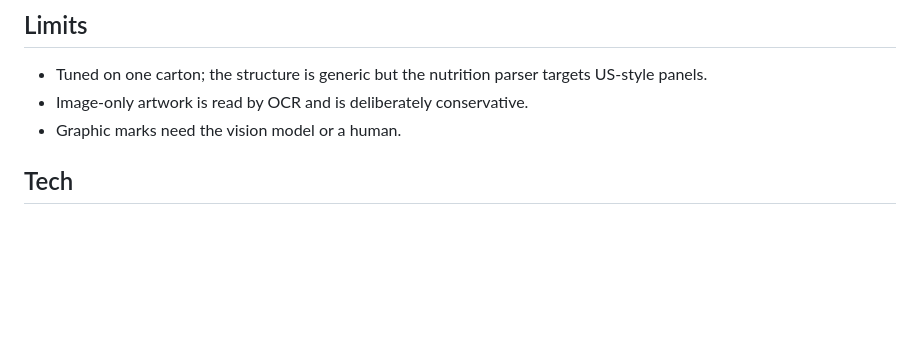
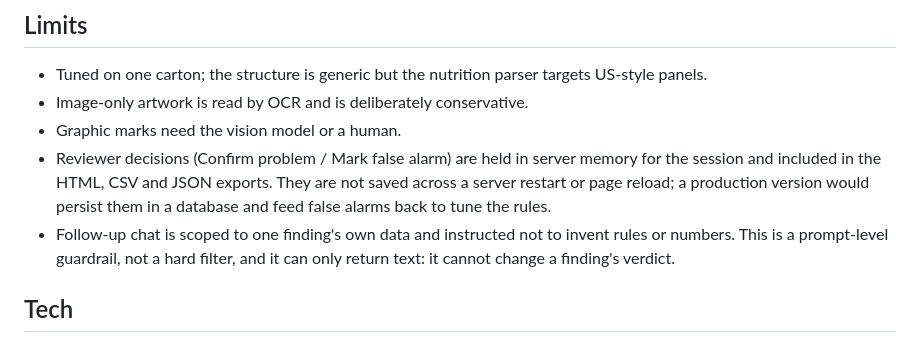
Before and after one commit to vini-dapooh/GreenLight12, a Markdown page: docs/SUBMISSION.md, the part around the change. Drawn GitHub-style; blank space fills up the shorter version.

```diff
--- a/docs/SUBMISSION.md
+++ b/docs/SUBMISSION.md
@@ -22,6 +22,8 @@
 - Tuned on one carton; the structure is generic but the nutrition parser targets US-style panels.
 - Image-only artwork is read by OCR and is deliberately conservative.
 - Graphic marks need the vision model or a human.
+- Reviewer decisions (Confirm problem / Mark false alarm) are held in server memory for the session and included in the HTML, CSV and JSON exports. They are not saved across a server restart or page reload; a production version would persist them in a database and feed false alarms back to tune the rules.
+- Follow-up chat is scoped to one finding's own data and instructed not to invent rules or numbers. This is a prompt-level guardrail, not a hard filter, and it can only return text: it cannot change a finding's verdict.
 
 ## Tech
 Python, FastAPI, PyMuPDF, Tesseract, zxing-cpp, openpyxl, RapidFuzz, YAML rules, vanilla JS/SVG viewer, optional OpenAI API.
```
Also changed, not shown: README.md (+5 -0 lines).
